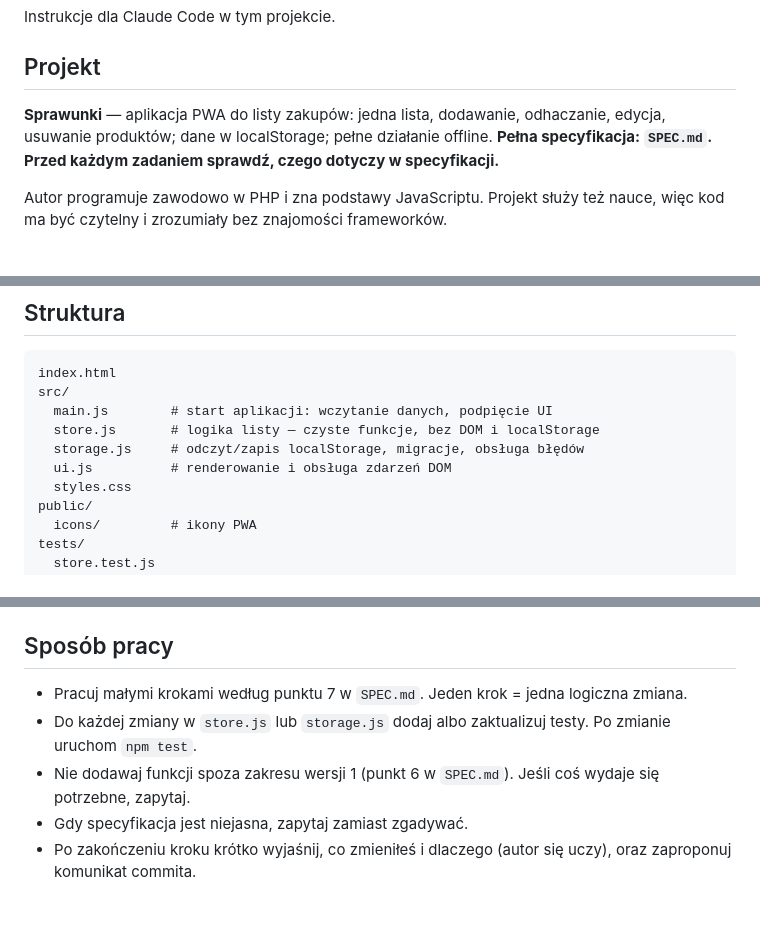
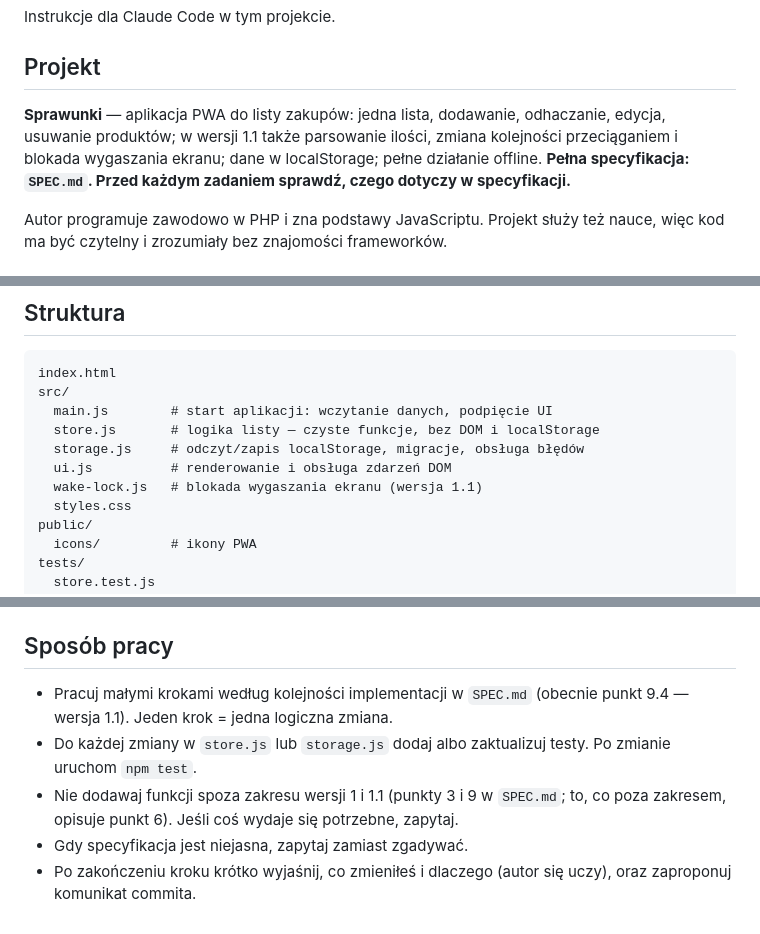
Before and after one commit to dawidgorecki/sprawunki, a Markdown page: CLAUDE.md, 3 parts joined by grey strips. Drawn GitHub-style.

Commit message:
Point CLAUDE.md to the version 1.1 scope and plan
Co-Authored-By: Claude Opus 5.5 <noreply@anthropic.com>

```diff
--- a/CLAUDE.md
+++ b/CLAUDE.md
@@ -4,7 +4,7 @@ Instrukcje dla Claude Code w tym projekcie.
 
 ## Projekt
 
-**Sprawunki** — aplikacja PWA do listy zakupów: jedna lista, dodawanie, odhaczanie, edycja, usuwanie produktów; dane w localStorage; pełne działanie offline. **Pełna specyfikacja: `SPEC.md`. Przed każdym zadaniem sprawdź, czego dotyczy w specyfikacji.**
+**Sprawunki** — aplikacja PWA do listy zakupów: jedna lista, dodawanie, odhaczanie, edycja, usuwanie produktów; w wersji 1.1 także parsowanie ilości, zmiana kolejności przeciąganiem i blokada wygaszania ekranu; dane w localStorage; pełne działanie offline. **Pełna specyfikacja: `SPEC.md`. Przed każdym zadaniem sprawdź, czego dotyczy w specyfikacji.**
 
 Autor programuje zawodowo w PHP i zna podstawy JavaScriptu. Projekt służy też nauce, więc kod ma być czytelny i zrozumiały bez znajomości frameworków.
 
@@ -37,6 +37,7 @@ src/
   store.js       # logika listy — czyste funkcje, bez DOM i localStorage
   storage.js     # odczyt/zapis localStorage, migracje, obsługa błędów
   ui.js          # renderowanie i obsługa zdarzeń DOM
+  wake-lock.js   # blokada wygaszania ekranu (wersja 1.1)
   styles.css
 public/
   icons/         # ikony PWA
@@ -60,8 +61,8 @@ tests/
 
 ## Sposób pracy
 
-- Pracuj małymi krokami według punktu 7 w `SPEC.md`. Jeden krok = jedna logiczna zmiana.
+- Pracuj małymi krokami według kolejności implementacji w `SPEC.md` (obecnie punkt 9.4 — wersja 1.1). Jeden krok = jedna logiczna zmiana.
 - Do każdej zmiany w `store.js` lub `storage.js` dodaj albo zaktualizuj testy. Po zmianie uruchom `npm test`.
-- Nie dodawaj funkcji spoza zakresu wersji 1 (punkt 6 w `SPEC.md`). Jeśli coś wydaje się potrzebne, zapytaj.
+- Nie dodawaj funkcji spoza zakresu wersji 1 i 1.1 (punkty 3 i 9 w `SPEC.md`; to, co poza zakresem, opisuje punkt 6). Jeśli coś wydaje się potrzebne, zapytaj.
 - Gdy specyfikacja jest niejasna, zapytaj zamiast zgadywać.
 - Po zakończeniu kroku krótko wyjaśnij, co zmieniłeś i dlaczego (autor się uczy), oraz zaproponuj komunikat commita.
```
